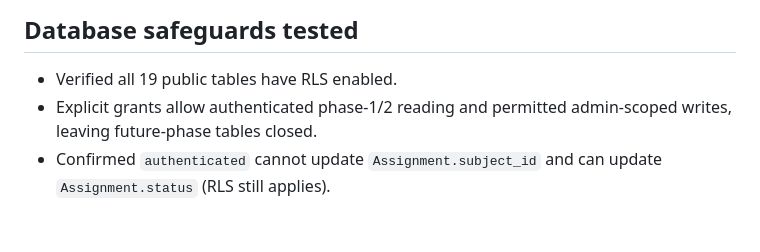
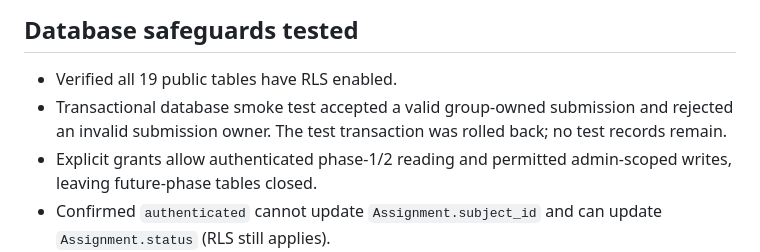
Before and after one commit to jaxian5/blue-noelle, a Markdown page: docs/MIGRATION-REPORT-2026-10-25.md, the part around the change. GitHub-like rendering; blank space fills up the shorter version.

Commit message:
Record transactional group submission constraint smoke test

```diff
--- a/docs/MIGRATION-REPORT-2026-10-25.md
+++ b/docs/MIGRATION-REPORT-2026-10-25.md
@@ -34,6 +34,7 @@ These migrations have been applied to the remote project. Earlier nonmatching fi
 ## Database safeguards tested
 
 - Verified all 19 public tables have RLS enabled.
+- Transactional database smoke test accepted a valid group-owned submission and rejected an invalid submission owner. The test transaction was rolled back; no test records remain.
 - Explicit grants allow authenticated phase-1/2 reading and permitted admin-scoped writes, leaving future-phase tables closed.
 - Confirmed `authenticated` cannot update `Assignment.subject_id` and can update `Assignment.status` (RLS still applies).
 - Verified anonymous execution of three privileged RPCs was blocked previously.
```
